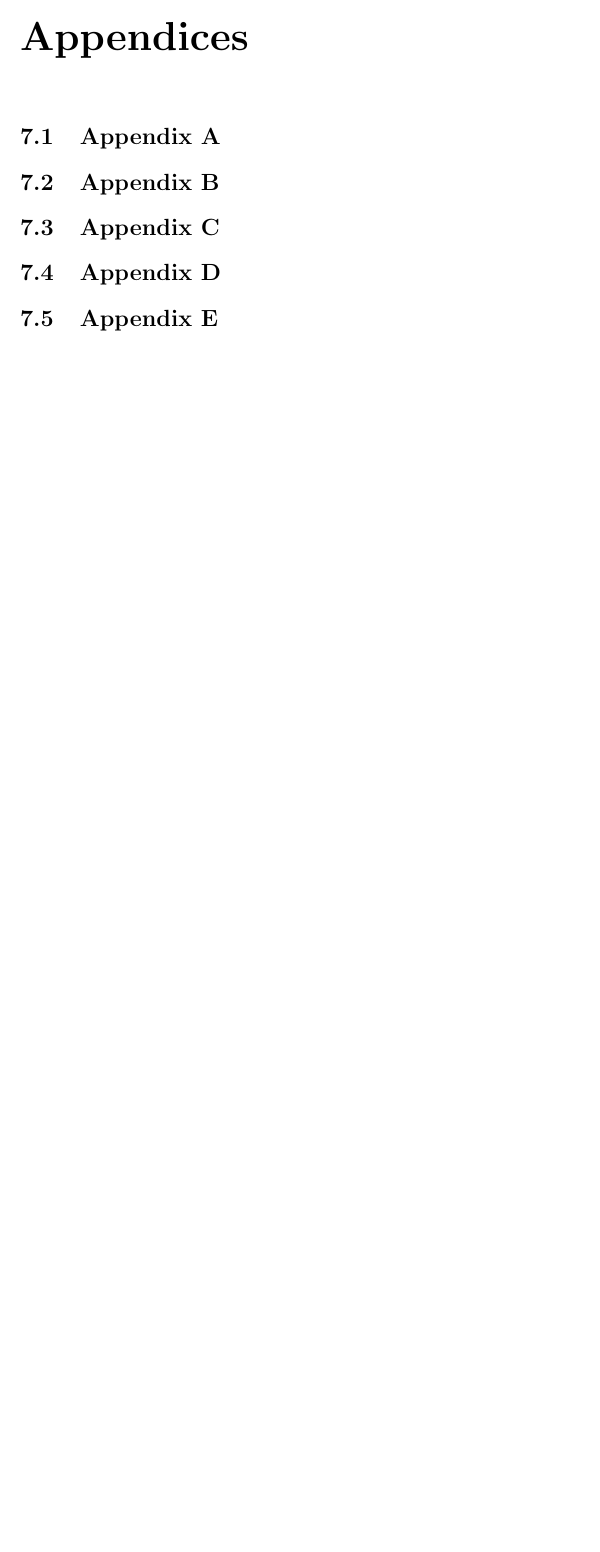
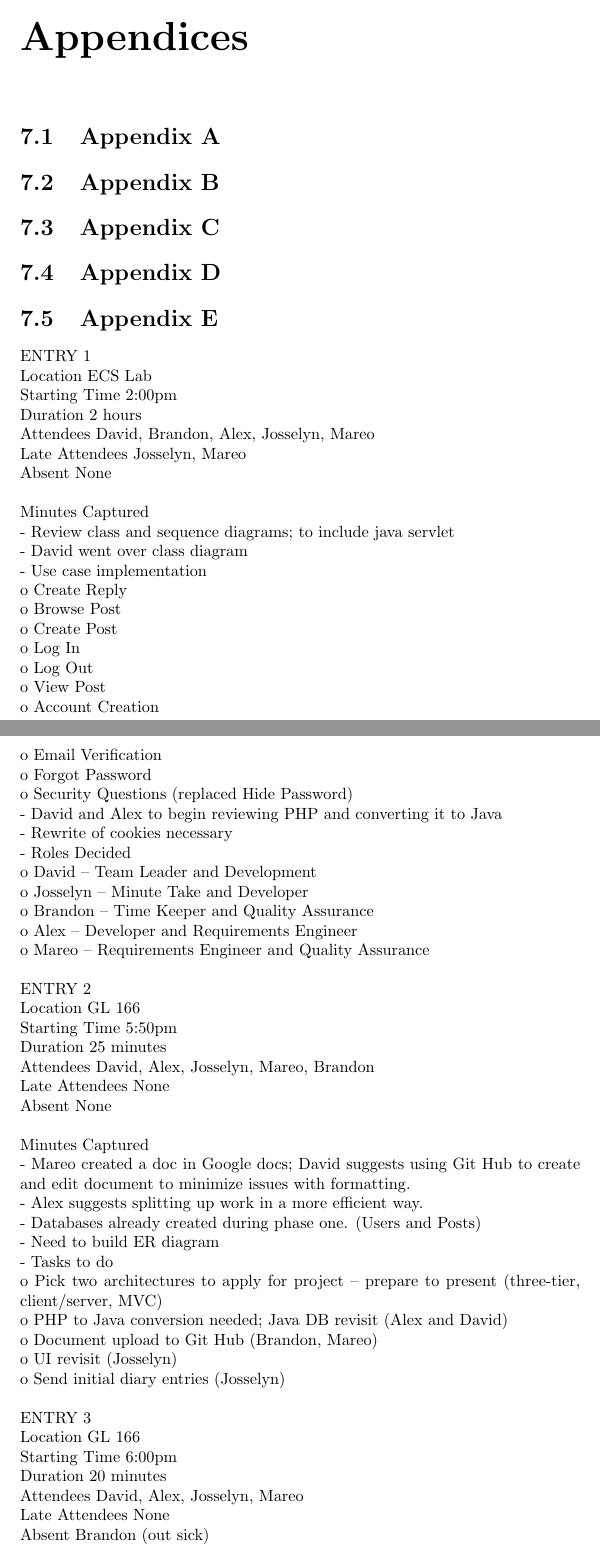
Before and after one commit to Ktmi/Software-Engineering-Project, a LaTeX document (Deliverable2.tex): part of page 11 of 11 before the commit and two parts of pages 11 and 12 of 13 after it, the two joined at a grey line, cut so that both start at the same text, the shorter picture padded with empty space. Compiled offline with pdfLaTeX.

Commit message:
Update Deliverable2.tex

```diff
--- a/Deliverable2.tex
+++ b/Deliverable2.tex
@@ -82,4 +71,61 @@ Three Tier: Three-tier architecture is a client-server software architecture pat
 \section{Appendix C}
 \section{Appendix D}
 \section{Appendix E}
-
+ENTRY 1\\
+Location		ECS Lab\\
+Starting Time		2:00pm\\
+Duration		2 hours\\
+Attendees		David, Brandon, Alex, Josselyn, Mareo\\
+Late Attendees	Josselyn, Mareo\\
+Absent		None\\
+\\
+Minutes Captured\\
+-	Review class and sequence diagrams; to include java servlet\\
+-	David went over class diagram\\
+-	Use case implementation\\
+o	Create Reply\\
+o	Browse Post\\
+o	Create Post\\
+o	Log In\\
+o	Log Out\\
+o	View Post\\
+o	Account Creation\\
+o	Email Verification\\
+o	Forgot Password\\
+o	Security Questions (replaced Hide Password)\\
+-	David and Alex to begin reviewing PHP and converting it to Java\\
+-	Rewrite of cookies necessary\\
+-	Roles Decided\\
+o	David – Team Leader and Development\\
+o	Josselyn – Minute Take and Developer\\
+o	Brandon – Time Keeper and Quality Assurance\\
+o	Alex – Developer and Requirements Engineer\\
+o	Mareo – Requirements Engineer and Quality Assurance\\
+\\
+ENTRY 2\\
+Location		GL 166\\
+Starting Time		5:50pm\\
+Duration		25 minutes\\
+Attendees		David, Alex, Josselyn, Mareo, Brandon\\
+Late Attendees	None\\
+Absent		None\\
+\\
+Minutes Captured\\
+-	Mareo created a doc in Google docs; David suggests using Git Hub to create and edit document to minimize issues with formatting.\\
+-	Alex suggests splitting up work in a more efficient way.\\
+-	Databases already created during phase one. (Users and Posts)\\
+-	Need to build ER diagram\\
+-	Tasks to do\\
+o	Pick two architectures to apply for project – prepare to present (three-tier, client/server, MVC)\\
+o	PHP to Java conversion needed; Java DB revisit (Alex and David)\\
+o	Document upload to Git Hub (Brandon, Mareo)\\
+o	UI revisit (Josselyn)\\
+o	Send initial diary entries (Josselyn)\\
+\\
+ENTRY 3\\
+Location		GL 166\\
+Starting Time		6:00pm\\
+Duration		20 minutes\\
+Attendees		David, Alex, Josselyn, Mareo\\
+Late Attendees	None\\
+Absent		Brandon (out sick)\\
```
Also changed, not shown: Deliverable2.tex (43 more changed lines).
